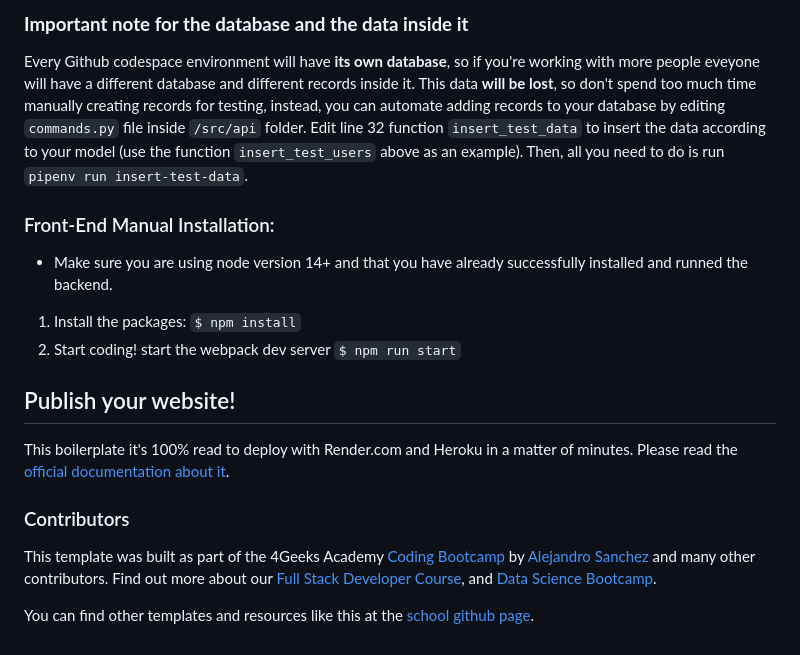
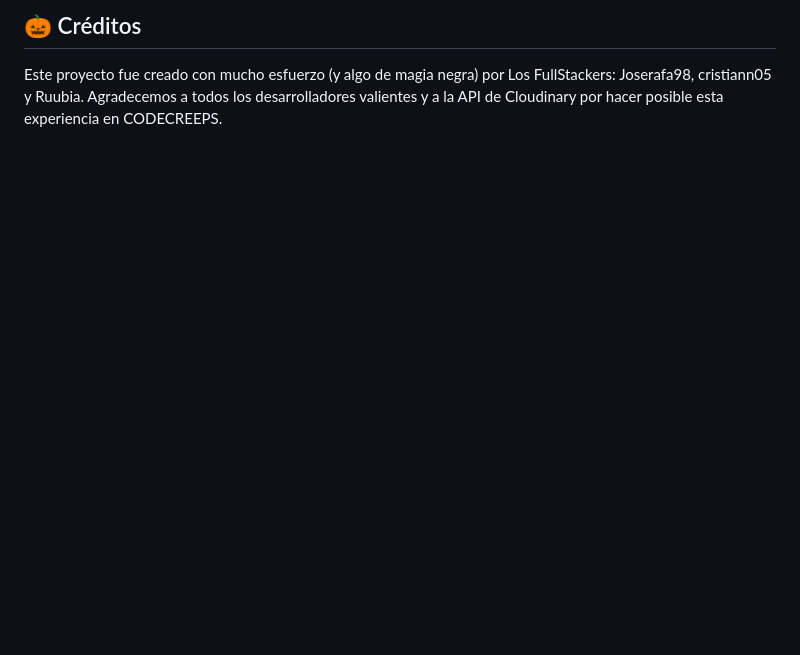
Before and after one commit to Joserafa98/CodeCreeps, a Markdown page: README.md, the part around the change printed below. Drawn GitHub-style; blank space fills up the shorter version.

````diff
--- a/README.md
+++ b/README.md
@@ -61,21 +85,3 @@ And you will see the following message:
 
-### **Important note for the database and the data inside it**
-
-Every Github codespace environment will have **its own database**, so if you're working with more people eveyone will have a different database and different records inside it. This data **will be lost**, so don't spend too much time manually creating records for testing, instead, you can automate adding records to your database by editing ```commands.py``` file inside ```/src/api``` folder. Edit line 32 function ```insert_test_data``` to insert the data according to your model (use the function ```insert_test_users``` above as an example). Then, all you need to do is run ```pipenv run insert-test-data```.
-
-### Front-End Manual Installation:
-
--   Make sure you are using node version 14+ and that you have already successfully installed and runned the backend.
-
-1. Install the packages: `$ npm install`
-2. Start coding! start the webpack dev server `$ npm run start`
-
-## Publish your website!
-
-This boilerplate it's 100% read to deploy with Render.com and Heroku in a matter of minutes. Please read the [official documentation about it](https://start.4geeksacademy.com/deploy).
-
-### Contributors
-
-This template was built as part of the 4Geeks Academy [Coding Bootcamp](https://4geeksacademy.com/us/coding-bootcamp) by [Alejandro Sanchez](https://twitter.com/alesanchezr) and many other contributors. Find out more about our [Full Stack Developer Course](https://4geeksacademy.com/us/coding-bootcamps/part-time-full-stack-developer), and [Data Science Bootcamp](https://4geeksacademy.com/us/coding-bootcamps/datascience-machine-learning).
-
-You can find other templates and resources like this at the [school github page](https://github.com/4geeksacademy/).
+## 🎃 Créditos ##
+Este proyecto fue creado con mucho esfuerzo (y algo de magia negra) por Los FullStackers: Joserafa98, cristiann05 y Ruubia. Agradecemos a todos los desarrolladores valientes y a la API de Cloudinary por hacer posible esta experiencia en CODECREEPS.
````
Also changed, not shown: other parts of README.md (+67 -43 lines).
